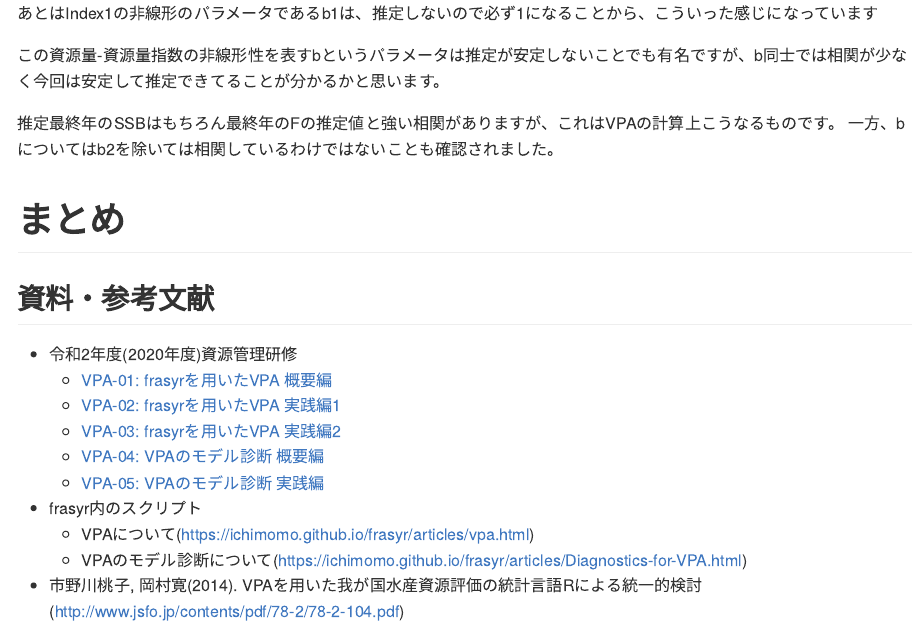
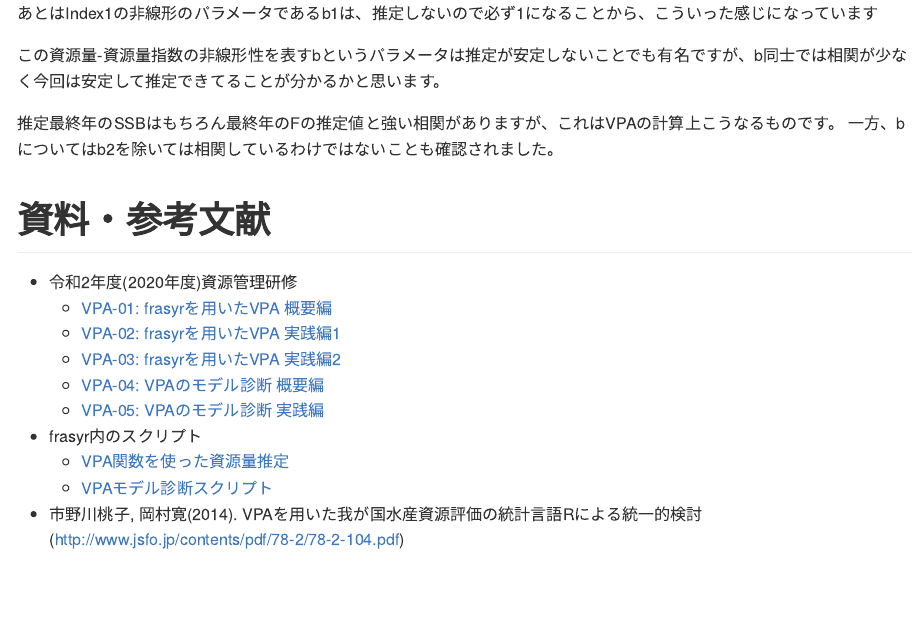
Before and after one commit to KoHMB/Shigen_kensyu_FRA, an R Markdown document (2021/Hamabe/test_masaba.Rmd): the page in a window 1100 px wide, from 11520 px down. The pictures show the output file 2021/Hamabe/test_masaba.md that the author committed with the source, drawn offline in the style of GitHub.

Commit message:
スクリプト修正

```diff
--- a/2021/Hamabe/test_masaba.Rmd
+++ b/2021/Hamabe/test_masaba.Rmd
@@ -881,10 +881,10 @@ res_boot$plot_cor
 一方、bについてはb2を除いては相関しているわけではないことも確認されました。
 
 
-# まとめ
 
 
-## 資料・参考文献
+# 資料・参考文献
+
 
 - 令和2年度(2020年度)資源管理研修
   - [VPA-01: frasyrを用いたVPA 概要編](https://www.youtube.com/watch?v=RSPX-SVMYog)
@@ -894,8 +894,8 @@ res_boot$plot_cor
   - [VPA-05: VPAのモデル診断 実践編](https://www.youtube.com/watch?v=JY6am-rNzPc)
 
 - frasyr内のスクリプト
-  - VPAについて(https://ichimomo.github.io/frasyr/articles/vpa.html)
-  - VPAのモデル診断について(https://ichimomo.github.io/frasyr/articles/Diagnostics-for-VPA.html)
+  - [VPA関数を使った資源量推定](https://ichimomo.github.io/frasyr/articles/vpa.html)
+  - [VPAモデル診断スクリプト](https://ichimomo.github.io/frasyr/articles/Diagnostics-for-VPA.html)
 
 - 市野川桃子, 岡村寛(2014). VPAを用いた我が国水産資源評価の統計言語Rによる統一的検討
 (http://www.jsfo.jp/contents/pdf/78-2/78-2-104.pdf)
```
Also changed, not shown: 2021/Hamabe/test_masaba.md, 2021/Hamabe/test_masaba.Rmd (2 more changed lines).
